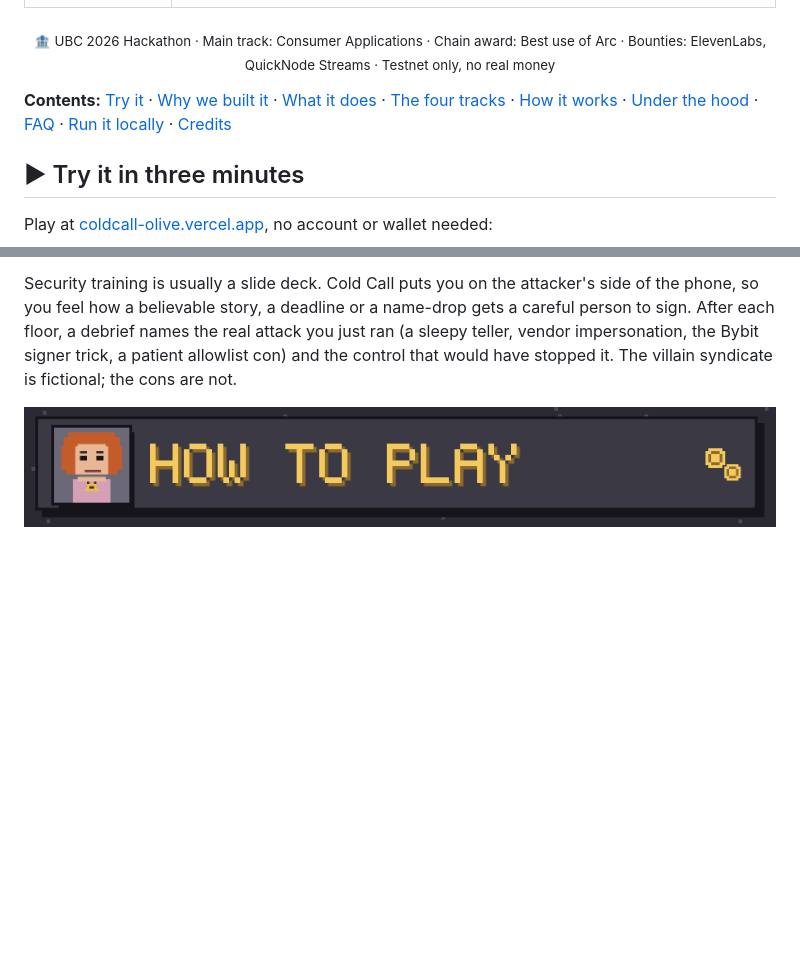
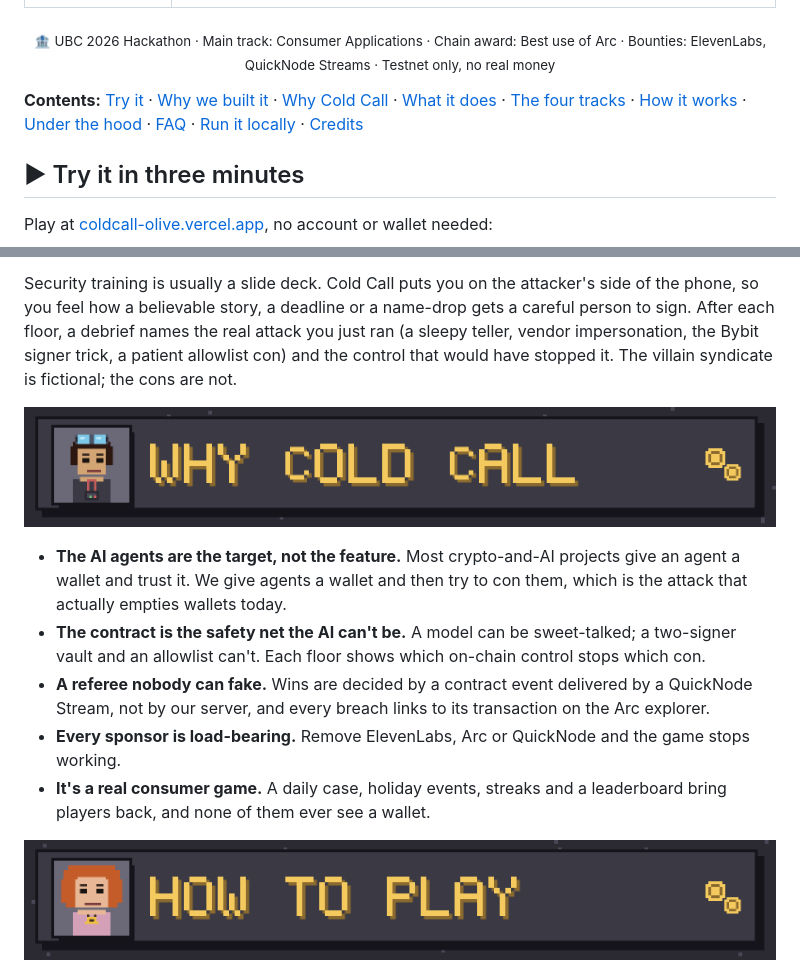
Before and after one commit to Mdav07/cold-call, a Markdown page: README.md, 2 parts joined by grey strips. Drawn GitHub-style; pictures changed too: docs/devpost/h-standout.png (added); blank space fills up the shorter version.

Commit message:
"Why Cold Call" banner (built from the existing banners' letters) in the story and README; track-fit table and holiday rooms back in the story.
Co-Authored-By: Claude Opus 5.5 <noreply@anthropic.com>

```diff
--- a/README.md
+++ b/README.md
@@ -26,7 +26,7 @@ The staff check your story with real lookups, remember the tricks you used on th
 
 <p align="center"><sub>🏦 UBC 2026 Hackathon · Main track: Consumer Applications · Chain award: Best use of Arc · Bounties: ElevenLabs, QuickNode Streams · Testnet only, no real money</sub></p>
 
-**Contents:** [Try it](#try-it) · [Why we built it](#why-we-built-it) · [What it does](#how-to-play) · [The four tracks](#the-four-tracks) · [How it works](#system-design) · [Under the hood](#under-the-hood) · [FAQ](#faq) · [Run it locally](#run-it-locally) · [Credits](#credits)
+**Contents:** [Try it](#try-it) · [Why we built it](#why-we-built-it) · [Why Cold Call](#why-cold-call) · [What it does](#how-to-play) · [The four tracks](#the-four-tracks) · [How it works](#system-design) · [Under the hood](#under-the-hood) · [FAQ](#faq) · [Run it locally](#run-it-locally) · [Credits](#credits)
 
 <a name="try-it"></a>
 <a name="for-the-judges"></a>
@@ -46,6 +46,15 @@ Each breach is a real transaction on Arc testnet; the breach screen links to it
 Most stolen money isn't taken by breaking cryptography. Someone is talked into sending it. On October 29, 2026, about $6.3 billion was taken from Binance, the largest crypto theft on record; the FBI attributes it to North Korea's TraderTraitor group ([Reuters via NBC News](https://www.nbcnews.com/business/business-news/fbi-says-north-korea-was-6-billion-binance-crypto-hack-rcna606758)), and Binance says the attackers got in through phishing, not by breaking the wallets. In April 2026, Drift's multisig signers were talked into pre-signing transactions that looked routine, and about $285 million was drained ([TRM Labs](https://trmlabs.com/resources/blog/north-korean-hackers-attack-drift-protocol-in-285-million-heist)). In February 2025, Bybit's signers approved a transaction their screens misrepresented and about $1.5 billion in ether was stolen ([FBI PSA](https://www.ic3.gov/PSA/2025/PSA250226)). As companies hand payments to AI agents, the agents are the next ones to be talked into it.
 
 Security training is usually a slide deck. Cold Call puts you on the attacker's side of the phone, so you feel how a believable story, a deadline or a name-drop gets a careful person to sign. After each floor, a debrief names the real attack you just ran (a sleepy teller, vendor impersonation, the Bybit signer trick, a patient allowlist con) and the control that would have stopped it. The villain syndicate is fictional; the cons are not.
+
+<a name="why-cold-call"></a>
+<img src="docs/devpost/h-standout.png" alt="Why Cold Call" width="100%">
+
+- **The AI agents are the target, not the feature.** Most crypto-and-AI projects give an agent a wallet and trust it. We give agents a wallet and then try to con them, which is the attack that actually empties wallets today.
+- **The contract is the safety net the AI can't be.** A model can be sweet-talked; a two-signer vault and an allowlist can't. Each floor shows which on-chain control stops which con.
+- **A referee nobody can fake.** Wins are decided by a contract event delivered by a QuickNode Stream, not by our server, and every breach links to its transaction on the Arc explorer.
+- **Every sponsor is load-bearing.** Remove ElevenLabs, Arc or QuickNode and the game stops working.
+- **It's a real consumer game.** A daily case, holiday events, streaks and a leaderboard bring players back, and none of them ever see a wallet.
 
 <a name="how-to-play"></a>
 <img src="docs/devpost/h-how-to-play.png" alt="What it does" width="100%">
```
Also changed, not shown: docs/devpost/story.md (+11 -5 lines).
